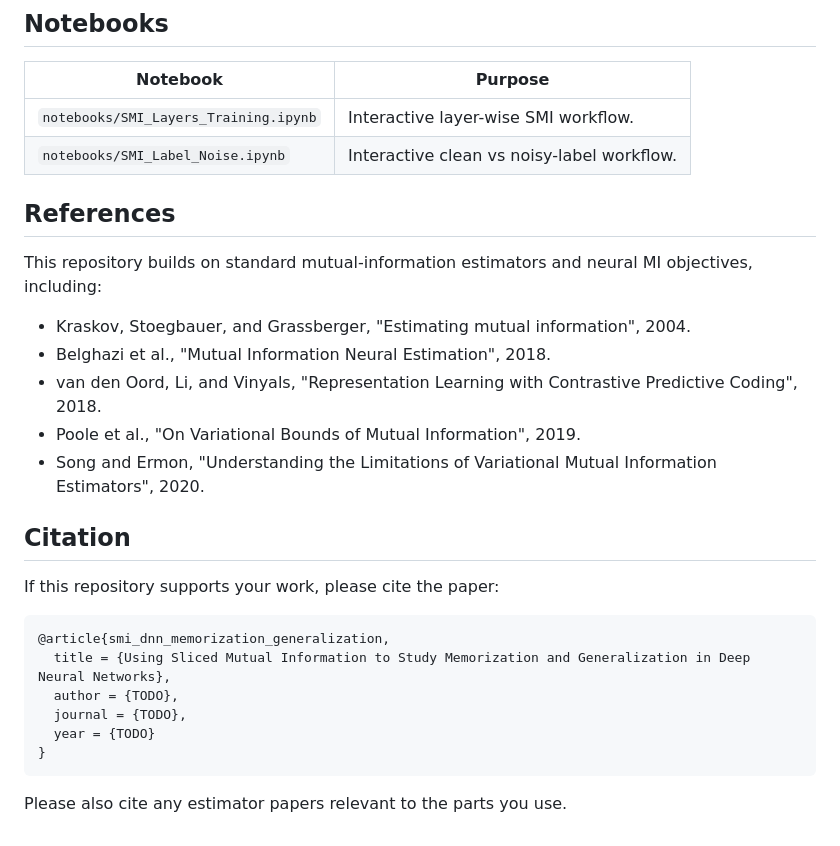
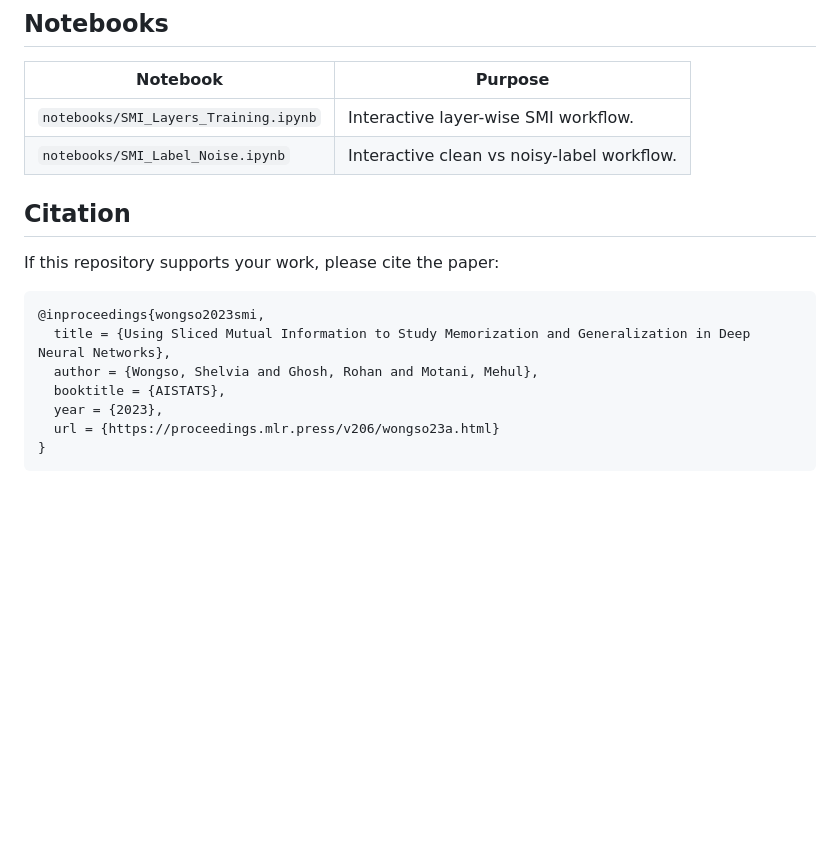
Before and after one commit to shelvia-w/SMI-DNN, a Markdown page: README.md, the part around one of its changes. GitHub-like rendering; blank space fills up the shorter version.

````diff
--- a/README.md
+++ b/README.md
@@ -288,27 +231,17 @@ Each run writes:
 | `notebooks/SMI_Layers_Training.ipynb` | Interactive layer-wise SMI workflow. |
 | `notebooks/SMI_Label_Noise.ipynb` | Interactive clean vs noisy-label workflow. |
 
-## References
-
-This repository builds on standard mutual-information estimators and neural MI objectives, including:
-
-- Kraskov, Stoegbauer, and Grassberger, "Estimating mutual information", 2004.
-- Belghazi et al., "Mutual Information Neural Estimation", 2018.
-- van den Oord, Li, and Vinyals, "Representation Learning with Contrastive Predictive Coding", 2018.
-- Poole et al., "On Variational Bounds of Mutual Information", 2019.
-- Song and Ermon, "Understanding the Limitations of Variational Mutual Information Estimators", 2020.
 
 ## Citation
 
 If this repository supports your work, please cite the paper:
 
 ```bibtex
-@article{smi_dnn_memorization_generalization,
+@inproceedings{wongso2023smi,
   title = {Using Sliced Mutual Information to Study Memorization and Generalization in Deep Neural Networks},
-  author = {TODO},
-  journal = {TODO},
-  year = {TODO}
+  author = {Wongso, Shelvia and Ghosh, Rohan and Motani, Mehul},
+  booktitle = {AISTATS},
+  year = {2023},
+  url = {https://proceedings.mlr.press/v206/wongso23a.html}
 }
 ```
-
-Please also cite any estimator papers relevant to the parts you use.
````
Also changed, not shown: other parts of README.md (+11 -68 lines).
